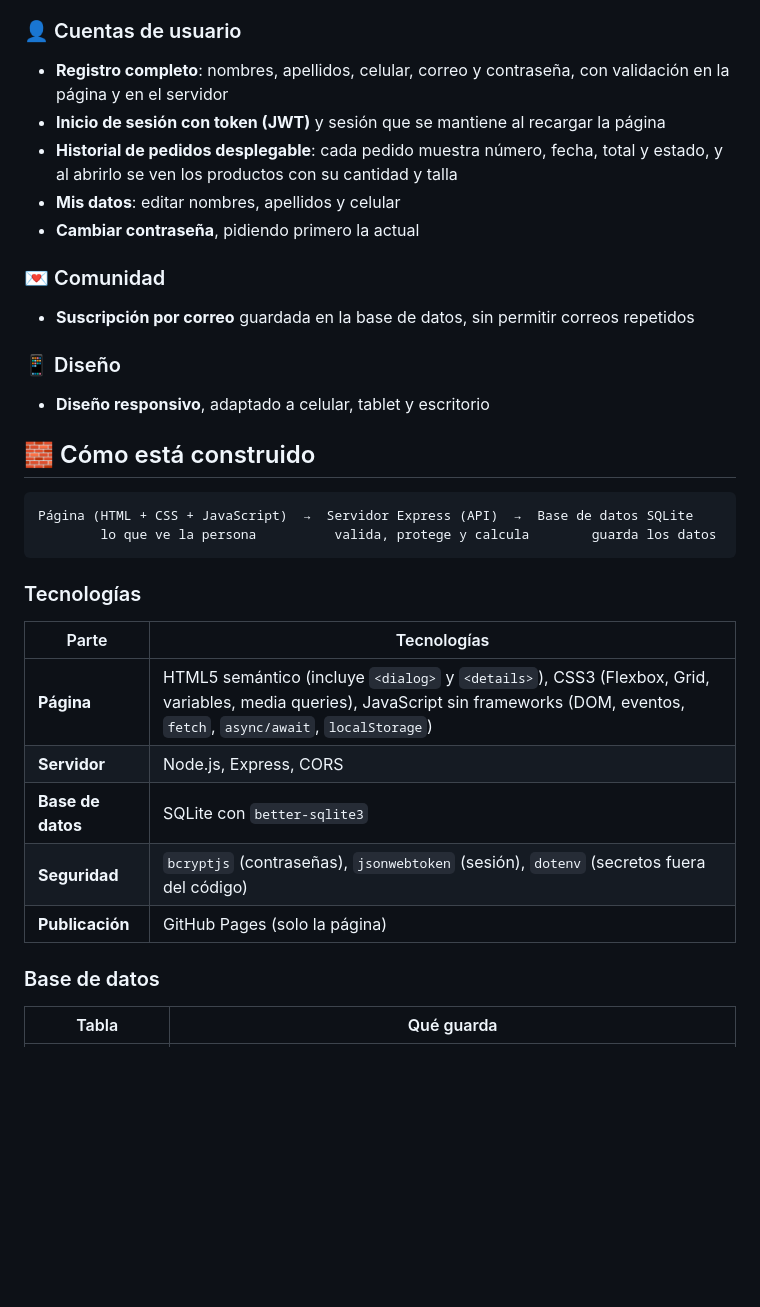
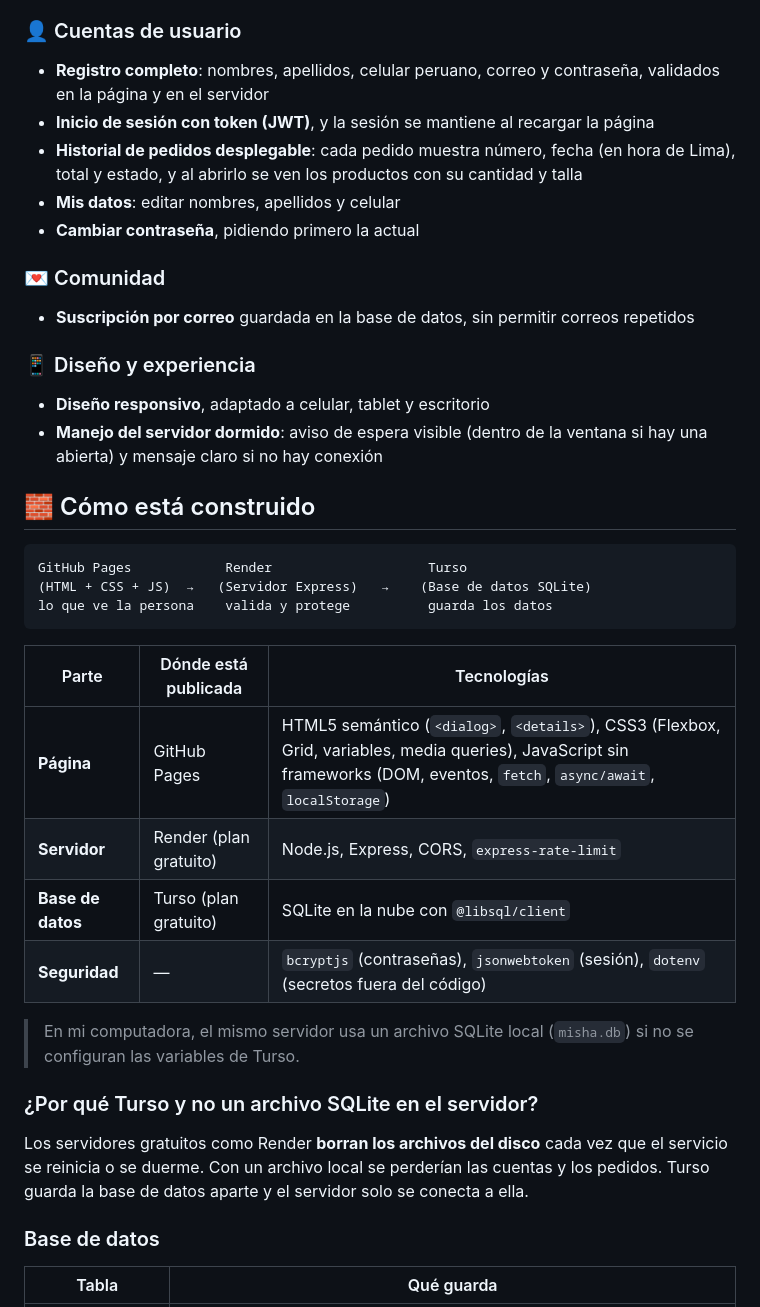
Before and after one commit to angelcaldasdev/Misha-Gata-Viral, a Markdown page: README.md, the part around one of its changes. GitHub-like rendering; blank space fills up the shorter version.

````diff
--- a/README.md
+++ b/README.md
@@ -29,34 +29,38 @@ Misha es mi gata, y esta página nació como ejercicio para practicar cada módu
 - **Pedido guardado en el servidor** y envío del resumen por **WhatsApp**, con el pago por **Yape**
 
 ### 👤 Cuentas de usuario
-- **Registro completo**: nombres, apellidos, celular, correo y contraseña, con validación en la página y en el servidor
-- **Inicio de sesión con token (JWT)** y sesión que se mantiene al recargar la página
-- **Historial de pedidos desplegable**: cada pedido muestra número, fecha, total y estado, y al abrirlo se ven los productos con su cantidad y talla
+- **Registro completo**: nombres, apellidos, celular peruano, correo y contraseña, validados en la página y en el servidor
+- **Inicio de sesión con token (JWT)**, y la sesión se mantiene al recargar la página
+- **Historial de pedidos desplegable**: cada pedido muestra número, fecha (en hora de Lima), total y estado, y al abrirlo se ven los productos con su cantidad y talla
 - **Mis datos**: editar nombres, apellidos y celular
 - **Cambiar contraseña**, pidiendo primero la actual
 
 ### 💌 Comunidad
 - **Suscripción por correo** guardada en la base de datos, sin permitir correos repetidos
 
-### 📱 Diseño
+### 📱 Diseño y experiencia
 - **Diseño responsivo**, adaptado a celular, tablet y escritorio
+- **Manejo del servidor dormido**: aviso de espera visible (dentro de la ventana si hay una abierta) y mensaje claro si no hay conexión
 
 ## 🧱 Cómo está construido
 
 ```
-Página (HTML + CSS + JavaScript)  →  Servidor Express (API)  →  Base de datos SQLite
-        lo que ve la persona          valida, protege y calcula        guarda los datos
+GitHub Pages            Render                    Turso
+(HTML + CSS + JS)  →   (Servidor Express)   →    (Base de datos SQLite)
+lo que ve la persona    valida y protege          guarda los datos
 ```
 
-### Tecnologías
+| Parte | Dónde está publicada | Tecnologías |
+|---|---|---|
+| **Página** | GitHub Pages | HTML5 semántico (`<dialog>`, `<details>`), CSS3 (Flexbox, Grid, variables, media queries), JavaScript sin frameworks (DOM, eventos, `fetch`, `async/await`, `localStorage`) |
+| **Servidor** | Render (plan gratuito) | Node.js, Express, CORS, `express-rate-limit` |
+| **Base de datos** | Turso (plan gratuito) | SQLite en la nube con `@libsql/client` |
+| **Seguridad** | — | `bcryptjs` (contraseñas), `jsonwebtoken` (sesión), `dotenv` (secretos fuera del código) |
 
-| Parte | Tecnologías |
-|---|---|
-| **Página** | HTML5 semántico (incluye `<dialog>` y `<details>`), CSS3 (Flexbox, Grid, variables, media queries), JavaScript sin frameworks (DOM, eventos, `fetch`, `async/await`, `localStorage`) |
-| **Servidor** | Node.js, Express, CORS |
-| **Base de datos** | SQLite con `better-sqlite3` |
-| **Seguridad** | `bcryptjs` (contraseñas), `jsonwebtoken` (sesión), `dotenv` (secretos fuera del código) |
-| **Publicación** | GitHub Pages (solo la página) |
+> En mi computadora, el mismo servidor usa un archivo SQLite local (`misha.db`) si no se configuran las variables de Turso.
+
+### ¿Por qué Turso y no un archivo SQLite en el servidor?
+Los servidores gratuitos como Render **borran los archivos del disco** cada vez que el servicio se reinicia o se duerme. Con un archivo local se perderían las cuentas y los pedidos. Turso guarda la base de datos aparte y el servidor solo se conecta a ella.
 
 ### Base de datos
 
````
Also changed, not shown: other parts of README.md (+54 -24 lines).
